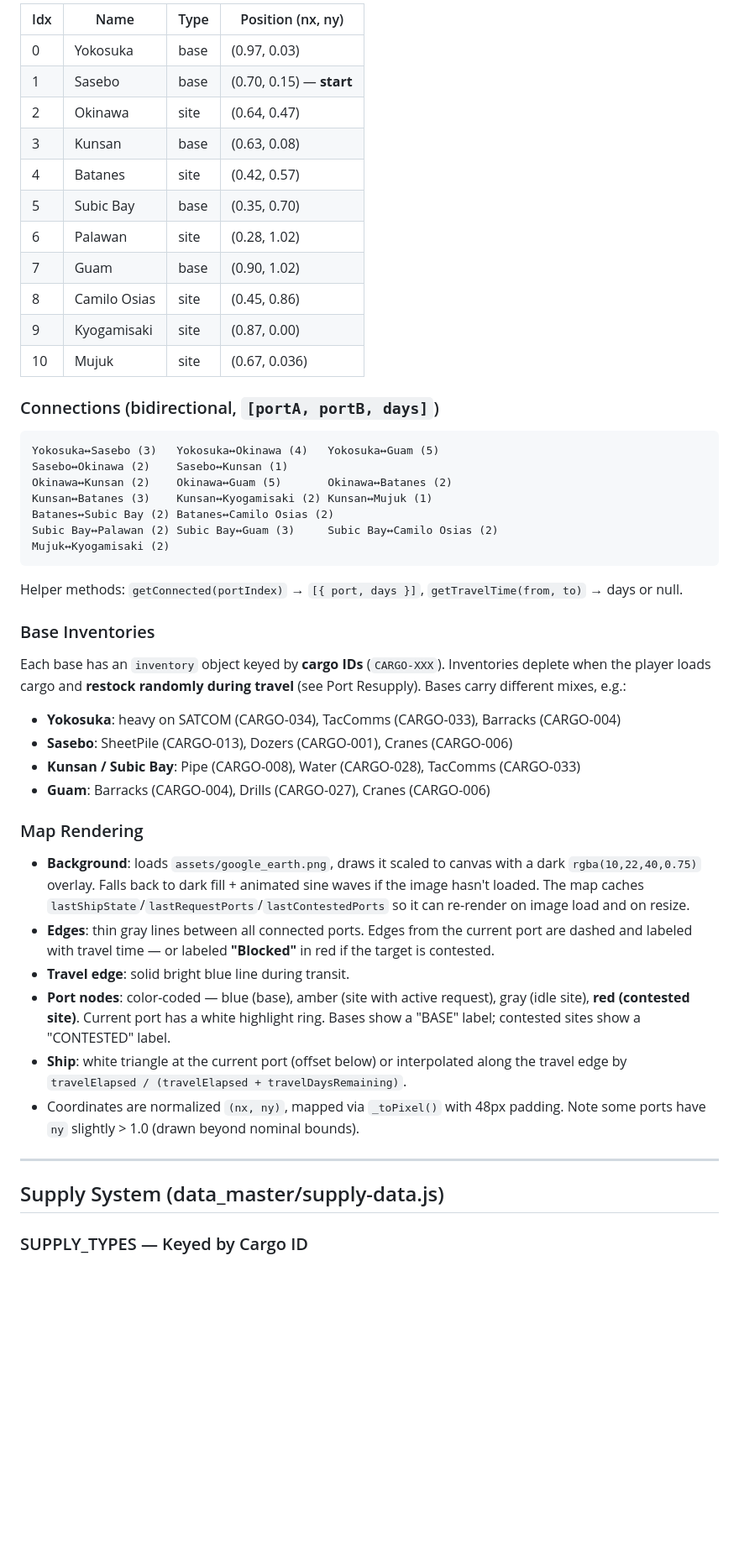
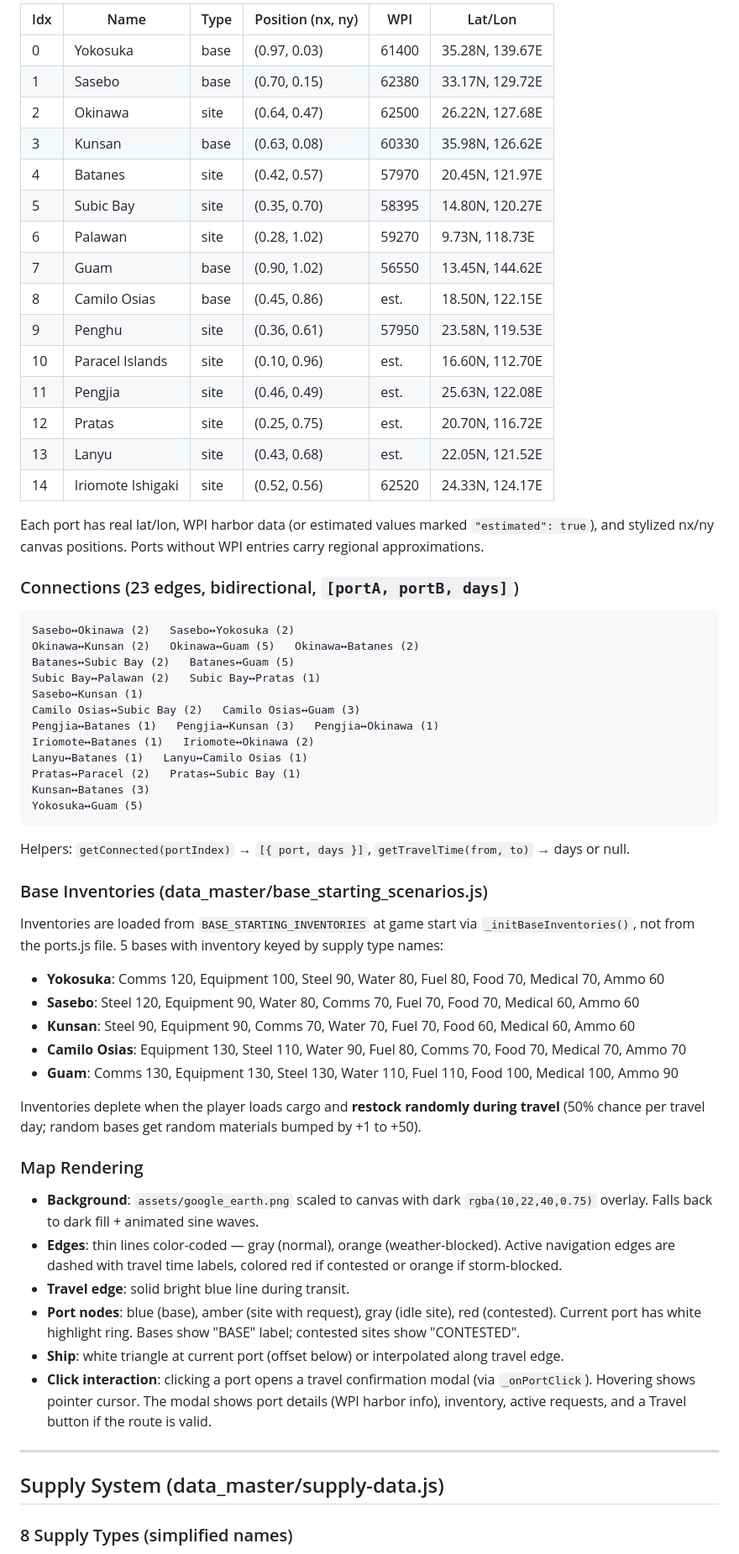
Before and after one commit to tigrei/the-floor-is-lava, a Markdown page: CONTEXT.md, the part around one of its changes. Shown at 84% size. Rendered like a GitHub page; blank space fills up the shorter version.

````diff
--- a/CONTEXT.md
+++ b/CONTEXT.md
@@ -70,52 +79,67 @@ All supply units weigh 1 ton each for capacity purposes. `getCargoTotal()` = sum
 
-| Idx | Name | Type | Position (nx, ny) |
-|-----|------|------|-------------------|
-| 0 | Yokosuka | base | (0.97, 0.03) |
-| 1 | Sasebo | base | (0.70, 0.15) — **start** |
-| 2 | Okinawa | site | (0.64, 0.47) |
-| 3 | Kunsan | base | (0.63, 0.08) |
-| 4 | Batanes | site | (0.42, 0.57) |
-| 5 | Subic Bay | base | (0.35, 0.70) |
-| 6 | Palawan | site | (0.28, 1.02) |
-| 7 | Guam | base | (0.90, 1.02) |
-| 8 | Camilo Osias | site | (0.45, 0.86) |
-| 9 | Kyogamisaki | site | (0.87, 0.00) |
-| 10 | Mujuk | site | (0.67, 0.036) |
+| Idx | Name | Type | Position (nx, ny) | WPI | Lat/Lon |
+|-----|------|------|-------------------|-----|---------|
+| 0 | Yokosuka | base | (0.97, 0.03) | 61400 | 35.28N, 139.67E |
+| 1 | Sasebo | base | (0.70, 0.15) | 62380 | 33.17N, 129.72E |
+| 2 | Okinawa | site | (0.64, 0.47) | 62500 | 26.22N, 127.68E |
+| 3 | Kunsan | base | (0.63, 0.08) | 60330 | 35.98N, 126.62E |
+| 4 | Batanes | site | (0.42, 0.57) | 57970 | 20.45N, 121.97E |
+| 5 | Subic Bay | site | (0.35, 0.70) | 58395 | 14.80N, 120.27E |
+| 6 | Palawan | site | (0.28, 1.02) | 59270 | 9.73N, 118.73E |
+| 7 | Guam | base | (0.90, 1.02) | 56550 | 13.45N, 144.62E |
+| 8 | Camilo Osias | base | (0.45, 0.86) | est. | 18.50N, 122.15E |
+| 9 | Penghu | site | (0.36, 0.61) | 57950 | 23.58N, 119.53E |
+| 10 | Paracel Islands | site | (0.10, 0.96) | est. | 16.60N, 112.70E |
+| 11 | Pengjia | site | (0.46, 0.49) | est. | 25.63N, 122.08E |
+| 12 | Pratas | site | (0.25, 0.75) | est. | 20.70N, 116.72E |
+| 13 | Lanyu | site | (0.43, 0.68) | est. | 22.05N, 121.52E |
+| 14 | Iriomote Ishigaki | site | (0.52, 0.56) | 62520 | 24.33N, 124.17E |
 
-### Connections (bidirectional, `[portA, portB, days]`)
+Each port has real lat/lon, WPI harbor data (or estimated values marked `"estimated": true`), and stylized nx/ny canvas positions. Ports without WPI entries carry regional approximations.
+
+### Connections (23 edges, bidirectional, `[portA, portB, days]`)
 
 ```
-Yokosuka↔Sasebo (3)   Yokosuka↔Okinawa (4)   Yokosuka↔Guam (5)
-Sasebo↔Okinawa (2)    Sasebo↔Kunsan (1)
-Okinawa↔Kunsan (2)    Okinawa↔Guam (5)       Okinawa↔Batanes (2)
-Kunsan↔Batanes (3)    Kunsan↔Kyogamisaki (2) Kunsan↔Mujuk (1)
-Batanes↔Subic Bay (2) Batanes↔Camilo Osias (2)
-Subic Bay↔Palawan (2) Subic Bay↔Guam (3)     Subic Bay↔Camilo Osias (2)
-Mujuk↔Kyogamisaki (2)
+Sasebo↔Okinawa (2)   Sasebo↔Yokosuka (2)
+Okinawa↔Kunsan (2)   Okinawa↔Guam (5)   Okinawa↔Batanes (2)
+Batanes↔Subic Bay (2)   Batanes↔Guam (5)
+Subic Bay↔Palawan (2)   Subic Bay↔Pratas (1)
+Sasebo↔Kunsan (1)
+Camilo Osias↔Subic Bay (2)   Camilo Osias↔Guam (3)
+Pengjia↔Batanes (1)   Pengjia↔Kunsan (3)   Pengjia↔Okinawa (1)
+Iriomote↔Batanes (1)   Iriomote↔Okinawa (2)
+Lanyu↔Batanes (1)   Lanyu↔Camilo Osias (1)
+Pratas↔Paracel (2)   Pratas↔Subic Bay (1)
+Kunsan↔Batanes (3)
+Yokosuka↔Guam (5)
 ```
 
-Helper methods: `getConnected(portIndex)` → `[{ port, days }]`, `getTravelTime(from, to)` → days or null.
+Helpers: `getConnected(portIndex)` → `[{ port, days }]`, `getTravelTime(from, to)` → days or null.
 
-### Base Inventories
+### Base Inventories (data_master/base_starting_scenarios.js)
 
-Each base has an `inventory` object keyed by **cargo IDs** (`CARGO-XXX`). Inventories deplete when the player loads cargo and **restock randomly during travel** (see Port Resupply). Bases carry different mixes, e.g.:
-- **Yokosuka**: heavy on SATCOM (CARGO-034), TacComms (CARGO-033), Barracks (CARGO-004)
-- **Sasebo**: SheetPile (CARGO-013), Dozers (CARGO-001), Cranes (CARGO-006)
-- **Kunsan / Subic Bay**: Pipe (CARGO-008), Water (CARGO-028), TacComms (CARGO-033)
-- **Guam**: Barracks (CARGO-004), Drills (CARGO-027), Cranes (CARGO-006)
+Inventories are loaded from `BASE_STARTING_INVENTORIES` at game start via `_initBaseInventories()`, not from the ports.js file. 5 bases with inventory keyed by supply type names:
+
+- **Yokosuka**: Comms 120, Equipment 100, Steel 90, Water 80, Fuel 80, Food 70, Medical 70, Ammo 60
+- **Sasebo**: Steel 120, Equipment 90, Water 80, Comms 70, Fuel 70, Food 70, Medical 60, Ammo 60
+- **Kunsan**: Steel 90, Equipment 90, Comms 70, Water 70, Fuel 70, Food 60, Medical 60, Ammo 60
+- **Camilo Osias**: Equipment 130, Steel 110, Water 90, Fuel 80, Comms 70, Food 70, Medical 70, Ammo 70
+- **Guam**: Comms 130, Equipment 130, Steel 130, Water 110, Fuel 110, Food 100, Medical 100, Ammo 90
+
+Inventories deplete when the player loads cargo and **restock randomly during travel** (50% chance per travel day; random bases get random materials bumped by +1 to +50).
 
 ### Map Rendering
 
-- **Background**: loads `assets/google_earth.png`, draws it scaled to canvas with a dark `rgba(10,22,40,0.75)` overlay. Falls back to dark fill + animated sine waves if the image hasn't loaded. The map caches `lastShipState`/`lastRequestPorts`/`lastContestedPorts` so it can re-render on image load and on resize.
-- **Edges**: thin gray lines between all connected ports. Edges from the current port are dashed and labeled with travel time — or labeled **"Blocked"** in red if the target is contested.
+- **Background**: `assets/google_earth.png` scaled to canvas with dark `rgba(10,22,40,0.75)` overlay. Falls back to dark fill + animated sine waves.
+- **Edges**: thin lines color-coded — gray (normal), orange (weather-blocked). Active navigation edges are dashed with travel time labels, colored red if contested or orange if storm-blocked.
 - **Travel edge**: solid bright blue line during transit.
-- **Port nodes**: color-coded — blue (base), amber (site with active request), gray (idle site), **red (contested site)**. Current port has a white highlight ring. Bases show a "BASE" label; contested sites show a "CONTESTED" label.
-- **Ship**: white triangle at the current port (offset below) or interpolated along the travel edge by `travelElapsed / (travelElapsed + travelDaysRemaining)`.
-- Coordinates are normalized `(nx, ny)`, mapped via `_toPixel()` with 48px padding. Note some ports have `ny` slightly > 1.0 (drawn beyond nominal bounds).
+- **Port nodes**: blue (base), amber (site with request), gray (idle site), red (contested). Current port has white highlight ring. Bases show "BASE" label; contested sites show "CONTESTED".
+- **Ship**: white triangle at current port (offset below) or interpolated along travel edge.
+- **Click interaction**: clicking a port opens a travel confirmation modal (via `_onPortClick`). Hovering shows pointer cursor. The modal shows port details (WPI harbor info), inventory, active requests, and a Travel button if the route is valid.
 
 ---
 
 ## Supply System (data_master/supply-data.js)
 
-### SUPPLY_TYPES — Keyed by Cargo ID
+### 8 Supply Types (simplified names)
 
````
Also changed, not shown: other parts of CONTEXT.md (+178 -135 lines), README.md (+58 -23 lines).
